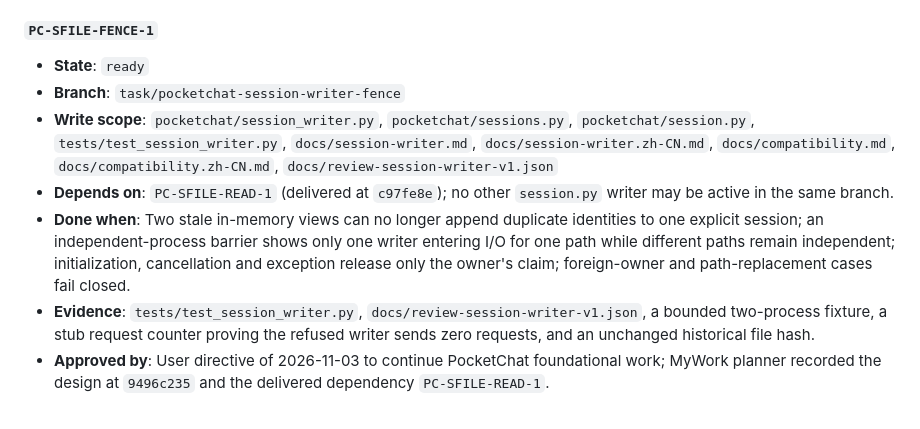
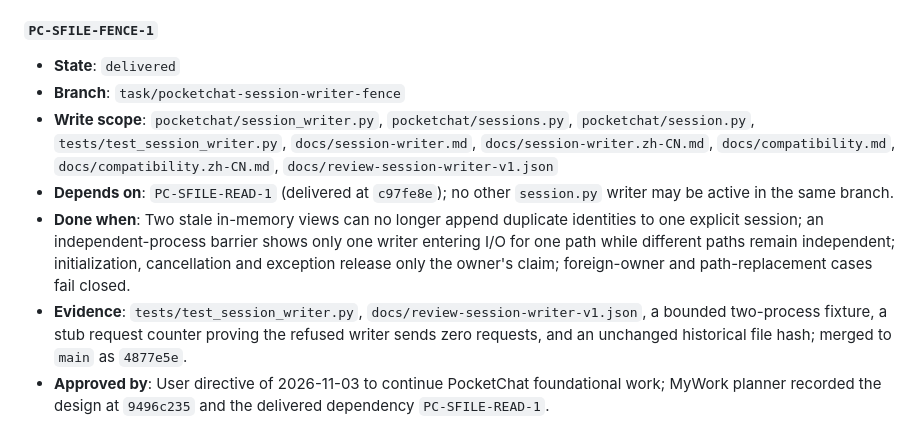
Before and after one commit to barry31-dev/pocketchat, a Markdown page: docs/slice-queue.md, the part around the change. Drawn GitHub-style.

Commit message:
docs: record the session writer fence as delivered
Review scope: PC-SFILE-FENCE-1 delivery state and merge evidence only.
Verification: PR #11 merged as 4877e5e; all nine slice paths are present on main; release-process guard ran 16 tests OK and package-independence guard ran 7 tests OK.
Not verified: this queue-maintenance commit's post-push CI and remote readback have not run yet; no tag, Release, package upload or real provider call is claimed.

```diff
--- a/docs/slice-queue.md
+++ b/docs/slice-queue.md
@@ -165,7 +165,7 @@ and sidecar/preview binding as a separate slice.
 
 #### `PC-SFILE-FENCE-1`
 
-- **State**: `ready`
+- **State**: `delivered`
 - **Branch**: `task/pocketchat-session-writer-fence`
 - **Write scope**: `pocketchat/session_writer.py`, `pocketchat/sessions.py`,
   `pocketchat/session.py`, `tests/test_session_writer.py`,
@@ -182,7 +182,7 @@ and sidecar/preview binding as a separate slice.
 - **Evidence**: `tests/test_session_writer.py`,
   `docs/review-session-writer-v1.json`, a bounded two-process fixture, a stub
   request counter proving the refused writer sends zero requests, and an
-  unchanged historical file hash.
+  unchanged historical file hash; merged to `main` as `4877e5e`.
 - **Approved by**: User directive of 2026-11-03 to continue PocketChat
   foundational work; MyWork planner recorded the design at `9496c235` and the
   delivered dependency `PC-SFILE-READ-1`.
```
